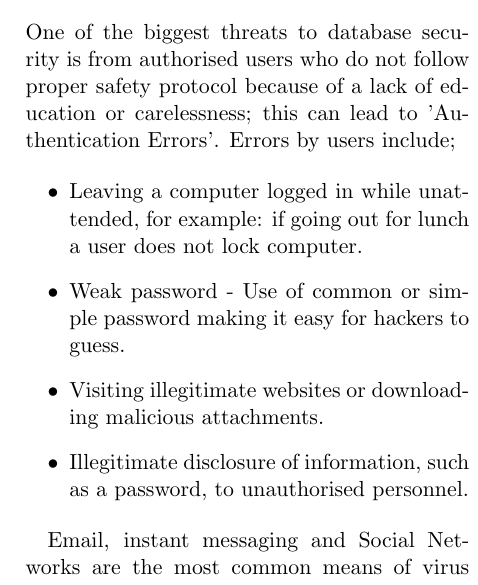
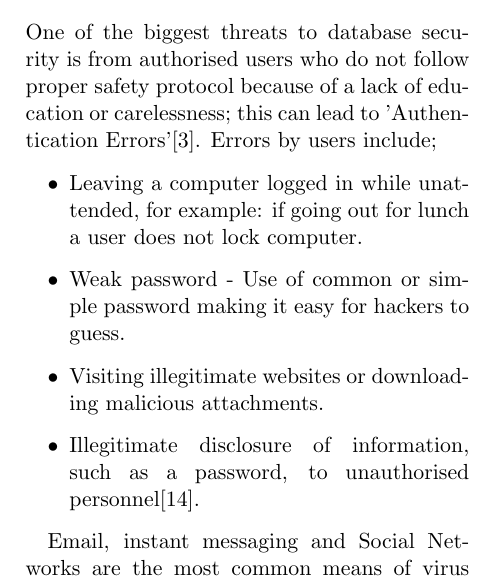
Before and after one commit to cathyboo/Database-Security-Project, a LaTeX paper (project.tex): part of one column of page 4 of 6, cut so that both start at the same text. Compiled offline with pdfLaTeX.

Commit message:
Eoin Threat Update, 2 cites added

```diff
--- a/project.tex
+++ b/project.tex
@@ -82,13 +82,13 @@ For a database to be operational it requires the support of essential services w
 
 
 \subsection{Human Error}
-One of the biggest threats to database security is from authorised users who do not follow proper safety protocol because of a lack of education or carelessness; this can lead to 'Authentication Errors'.  Errors by users include;
+One of the biggest threats to database security is from authorised users who do not follow proper safety protocol because of a lack of education or carelessness; this can lead to 'Authentication Errors'\cite{Thur}.  Errors by users include;
 
 \begin{itemize}
 \item Leaving a computer logged in while unattended, for example: if going out for lunch a user does not lock computer.
 \item Weak password - Use of common or simple password making it easy for hackers to guess.
 \item Visiting illegitimate websites or downloading malicious attachments.
-\item Illegitimate disclosure of information, such as a password, to unauthorised personnel.
+\item Illegitimate disclosure of information, such as a password, to unauthorised personnel\cite{Bas}.
 \end{itemize}
 
 Email, instant messaging and Social Networks are the most common means of virus spread.  Social engineering is used to convince users to open an email, click on a link or possibly even download an attachment, opening up a database to harm.  Phishing is a form of email attack that uses social engineering to convince users to hand sensitive information over to a cracker, such as a password, which they can then use to attack databases\cite{Bas}.
```
